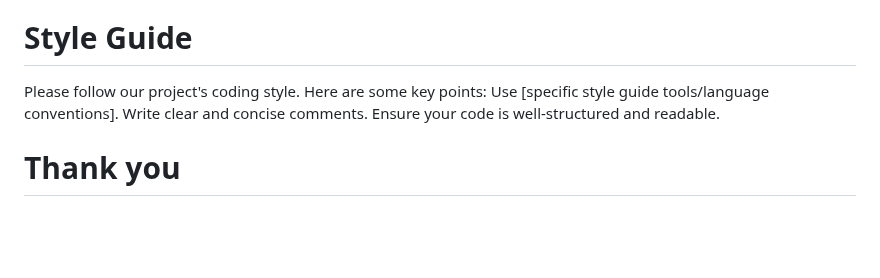
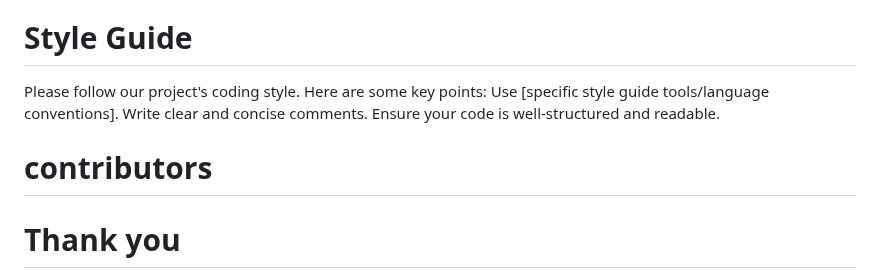
Before and after one commit to Karthik-Sarvan/Luna_Voice, a Markdown page: README.md, the part around the change. Rendered like a GitHub page; blank space fills up the shorter version.

```diff
--- a/README.md
+++ b/README.md
@@ -79,5 +79,8 @@ If your changes require updates to documentation, please ensure that you make th
     Write clear and concise comments.
     Ensure your code is well-structured and readable.
 
+# contributors
+
+
 # Thank you
   Thank you  for helping us improve LUNA! We look forward to your contributions.
```
